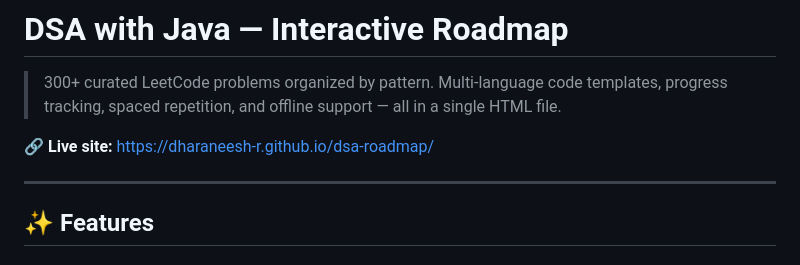
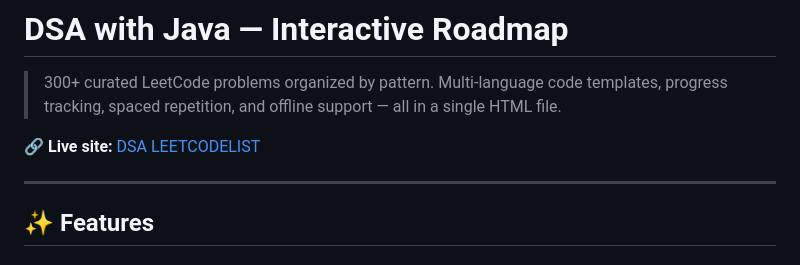
Before and after one commit to dharaneesh-r/dsa-leetcodelist, a Markdown page: README.md, the part around the change. Drawn GitHub-style.

```diff
--- a/README.md
+++ b/README.md
@@ -2,7 +2,7 @@
 
 > 300+ curated LeetCode problems organized by pattern. Multi-language code templates, progress tracking, spaced repetition, and offline support — all in a single HTML file.
 
-🔗 **Live site:** [https://dharaneesh-r.github.io/dsa-roadmap/](https://dharaneesh-r.github.io/dsa-roadmap/)
+🔗 **Live site:** [DSA LEETCODELIST](https://dharaneesh-r.github.io/dsa-leetcodelist/)
 
 ---
 
```
